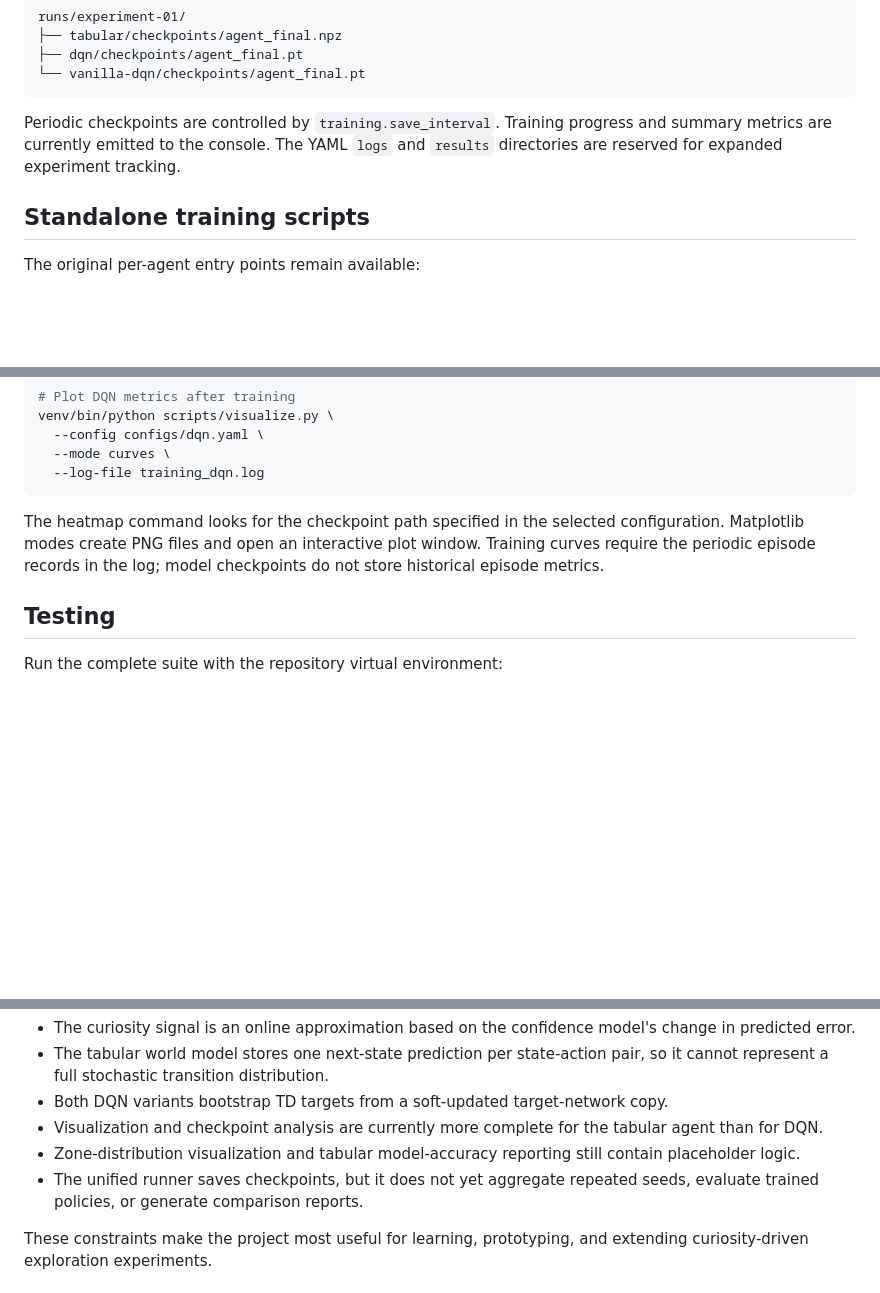
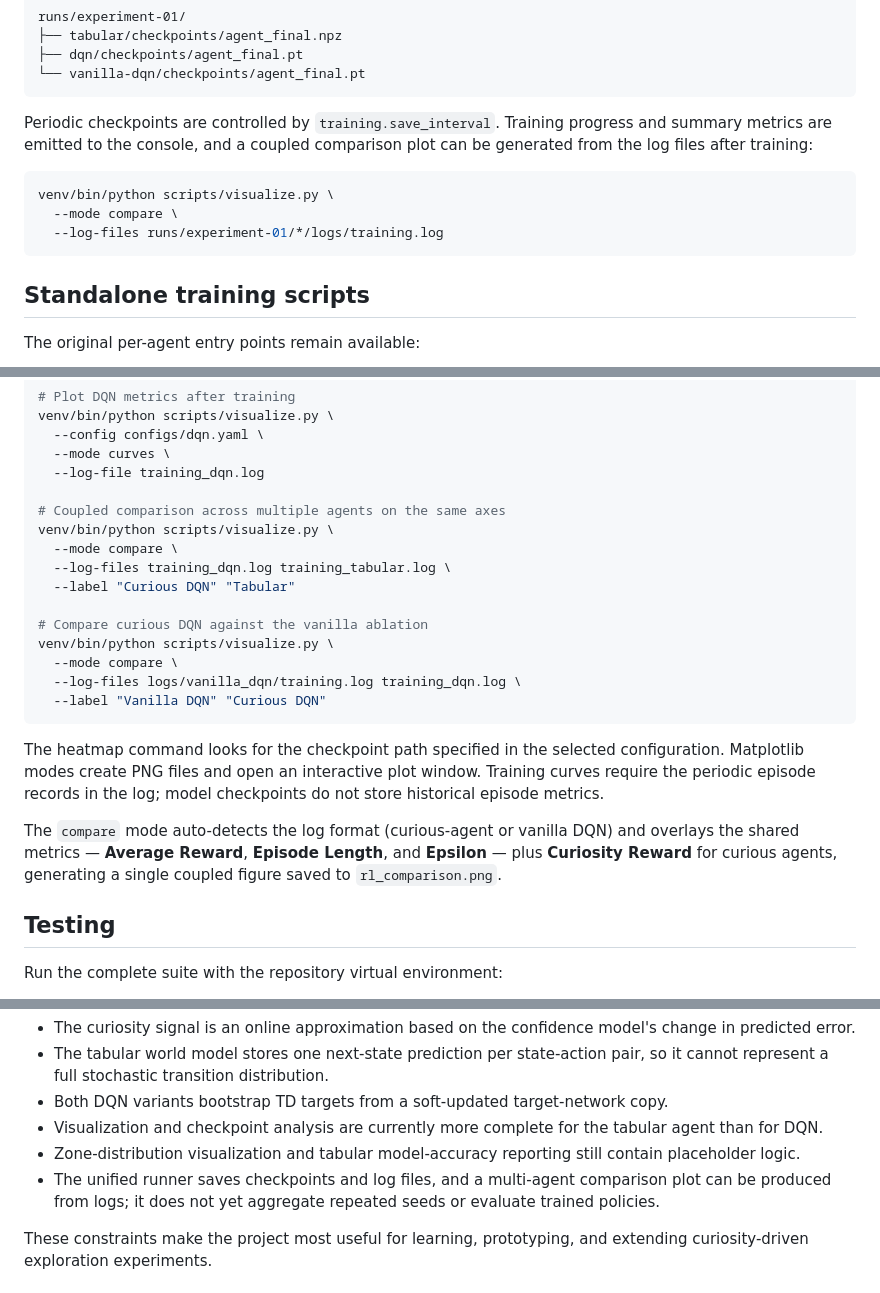
Before and after one commit to Nahom32/Curious-Agent-RL, a Markdown page: README.md, 3 parts joined by grey strips. GitHub-like rendering; blank space fills up the shorter version.

Commit message:
chore: modified the readme to reflect recent changes

````diff
--- a/README.md
+++ b/README.md
@@ -237,8 +237,14 @@ runs/experiment-01/
 ```
 
 Periodic checkpoints are controlled by `training.save_interval`. Training
-progress and summary metrics are currently emitted to the console. The YAML
-`logs` and `results` directories are reserved for expanded experiment tracking.
+progress and summary metrics are emitted to the console, and a coupled
+comparison plot can be generated from the log files after training:
+
+```bash
+venv/bin/python scripts/visualize.py \
+  --mode compare \
+  --log-files runs/experiment-01/*/logs/training.log
+```
 
 ## Standalone training scripts
 
@@ -286,12 +293,29 @@ venv/bin/python scripts/visualize.py \
   --config configs/dqn.yaml \
   --mode curves \
   --log-file training_dqn.log
+
+# Coupled comparison across multiple agents on the same axes
+venv/bin/python scripts/visualize.py \
+  --mode compare \
+  --log-files training_dqn.log training_tabular.log \
+  --label "Curious DQN" "Tabular"
+
+# Compare curious DQN against the vanilla ablation
+venv/bin/python scripts/visualize.py \
+  --mode compare \
+  --log-files logs/vanilla_dqn/training.log training_dqn.log \
+  --label "Vanilla DQN" "Curious DQN"
 ```
 
 The heatmap command looks for the checkpoint path specified in the selected
 configuration. Matplotlib modes create PNG files and open an interactive plot
 window. Training curves require the periodic episode records in the log; model
 checkpoints do not store historical episode metrics.
+
+The `compare` mode auto-detects the log format (curious-agent or vanilla DQN)
+and overlays the shared metrics — **Average Reward**, **Episode Length**, and
+**Epsilon** — plus **Curiosity Reward** for curious agents, generating a single
+coupled figure saved to `rl_comparison.png`.
 
 ## Testing
 
@@ -354,8 +378,9 @@ benchmark-ready RL framework.
   tabular agent than for DQN.
 - Zone-distribution visualization and tabular model-accuracy reporting still
   contain placeholder logic.
-- The unified runner saves checkpoints, but it does not yet aggregate repeated
-  seeds, evaluate trained policies, or generate comparison reports.
+- The unified runner saves checkpoints and log files, and a multi-agent
+  comparison plot can be produced from logs; it does not yet aggregate
+  repeated seeds or evaluate trained policies.
 
 These constraints make the project most useful for learning, prototyping, and
 extending curiosity-driven exploration experiments.
````
Also changed, not shown: other parts of README.md (+2 -1 lines).
